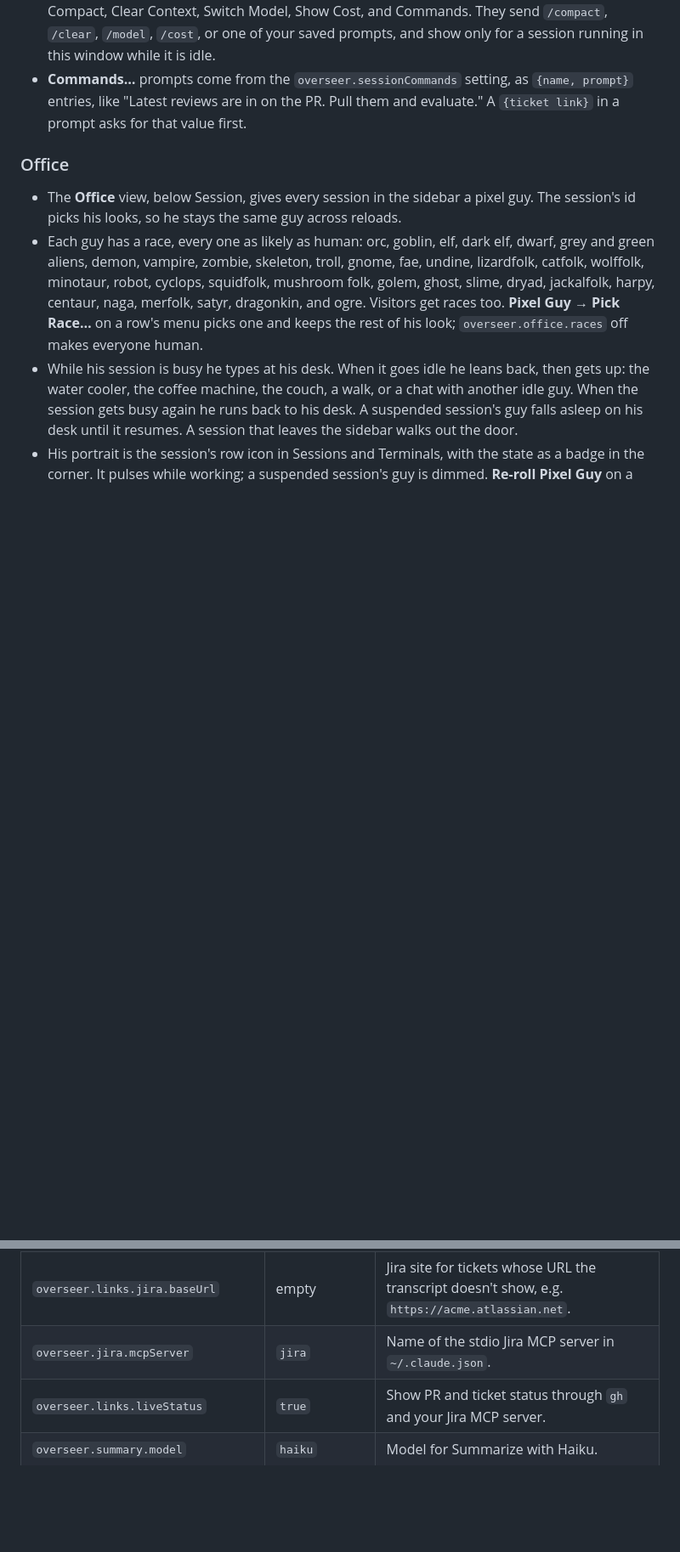
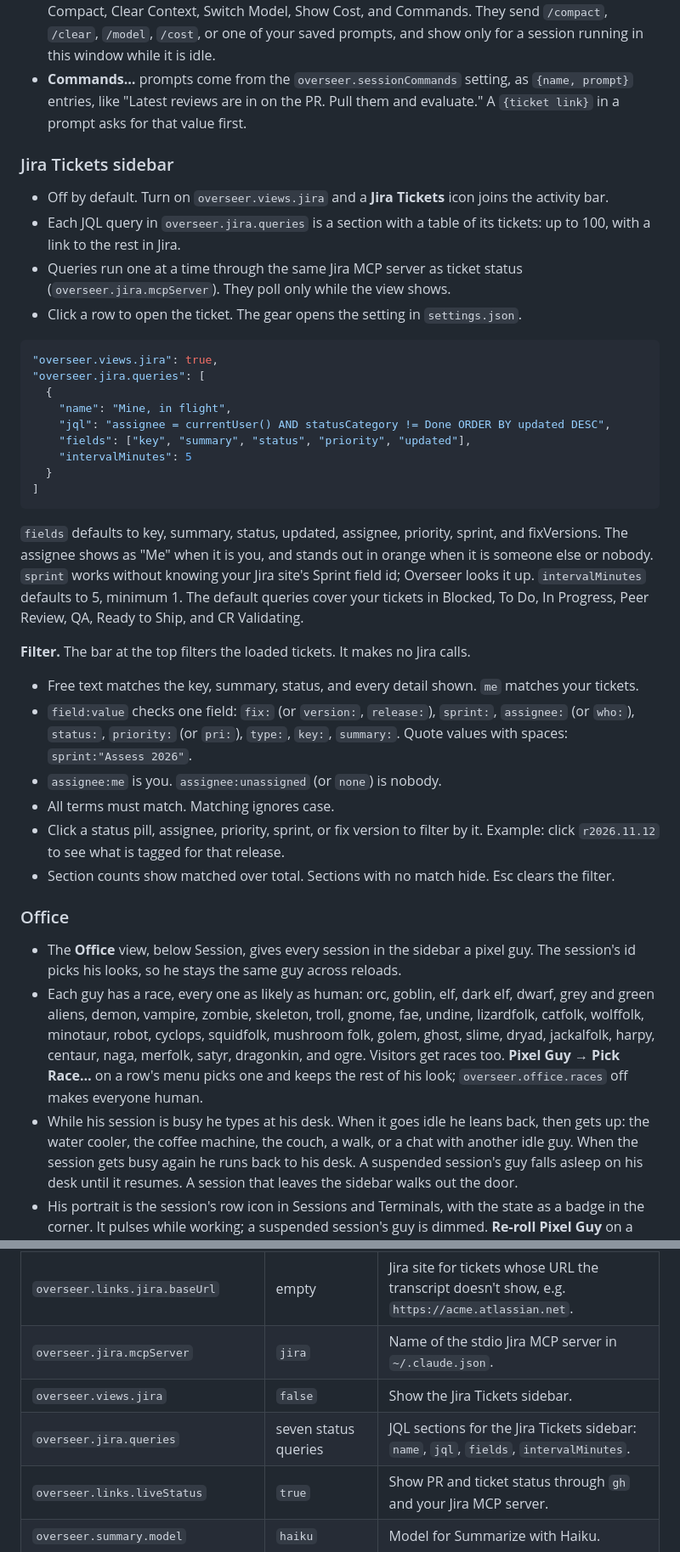
Before and after one commit to tory37/djaunt-overseer, a Markdown page: README.md, 2 parts joined by grey strips. Shown at 85% size. Drawn GitHub-style; blank space fills up the shorter version.

Commit message:
Document the Jira Tickets sidebar
Co-Authored-By: Claude Opus 5.5 <noreply@anthropic.com>

````diff
--- a/README.md
+++ b/README.md
@@ -96,6 +96,34 @@ Vertical tabs for Claude CLI sessions in VS Code. Sessions stay real terminals.
 - Other actions are on the session's right-click menu in the tree. The **Claude** submenu holds Compact, Clear Context, Switch Model, Show Cost, and Commands. They send `/compact`, `/clear`, `/model`, `/cost`, or one of your saved prompts, and show only for a session running in this window while it is idle.
 - **Commands…** prompts come from the `overseer.sessionCommands` setting, as `{name, prompt}` entries, like "Latest reviews are in on the PR. Pull them and evaluate." A `{ticket link}` in a prompt asks for that value first.
 
+### Jira Tickets sidebar
+- Off by default. Turn on `overseer.views.jira` and a **Jira Tickets** icon joins the activity bar.
+- Each JQL query in `overseer.jira.queries` is a section with a table of its tickets: up to 100, with a link to the rest in Jira.
+- Queries run one at a time through the same Jira MCP server as ticket status (`overseer.jira.mcpServer`). They poll only while the view shows.
+- Click a row to open the ticket. The gear opens the setting in `settings.json`.
+
+```json
+"overseer.views.jira": true,
+"overseer.jira.queries": [
+  {
+    "name": "Mine, in flight",
+    "jql": "assignee = currentUser() AND statusCategory != Done ORDER BY updated DESC",
+    "fields": ["key", "summary", "status", "priority", "updated"],
+    "intervalMinutes": 5
+  }
+]
+```
+
+`fields` defaults to key, summary, status, updated, assignee, priority, sprint, and fixVersions. The assignee shows as "Me" when it is you, and stands out in orange when it is someone else or nobody. `sprint` works without knowing your Jira site's Sprint field id; Overseer looks it up. `intervalMinutes` defaults to 5, minimum 1. The default queries cover your tickets in Blocked, To Do, In Progress, Peer Review, QA, Ready to Ship, and CR Validating.
+
+**Filter.** The bar at the top filters the loaded tickets. It makes no Jira calls.
+- Free text matches the key, summary, status, and every detail shown. `me` matches your tickets.
+- `field:value` checks one field: `fix:` (or `version:`, `release:`), `sprint:`, `assignee:` (or `who:`), `status:`, `priority:` (or `pri:`), `type:`, `key:`, `summary:`. Quote values with spaces: `sprint:"Assess 2026"`.
+- `assignee:me` is you. `assignee:unassigned` (or `none`) is nobody.
+- All terms must match. Matching ignores case.
+- Click a status pill, assignee, priority, sprint, or fix version to filter by it. Example: click `r2026.11.12` to see what is tagged for that release.
+- Section counts show matched over total. Sections with no match hide. Esc clears the filter.
+
 ### Office
 - The **Office** view, below Session, gives every session in the sidebar a pixel guy. The session's id picks his looks, so he stays the same guy across reloads.
 - Each guy has a race, every one as likely as human: orc, goblin, elf, dark elf, dwarf, grey and green aliens, demon, vampire, zombie, skeleton, troll, gnome, fae, undine, lizardfolk, catfolk, wolffolk, minotaur, robot, cyclops, squidfolk, mushroom folk, golem, ghost, slime, dryad, jackalfolk, harpy, centaur, naga, merfolk, satyr, dragonkin, and ogre. Visitors get races too. **Pixel Guy → Pick Race…** on a row's menu picks one and keeps the rest of his look; `overseer.office.races` off makes everyone human.
@@ -182,6 +210,8 @@ VS Code's modern UI reads tab colors only from settings, so with an Overseer the
 | `overseer.links.prs.openOnly` | `true` | Hide merged and closed PRs in the Session sidebar. A PR with no known status still shows. |
 | `overseer.links.jira.baseUrl` | empty | Jira site for tickets whose URL the transcript doesn't show, e.g. `https://acme.atlassian.net`. |
 | `overseer.jira.mcpServer` | `jira` | Name of the stdio Jira MCP server in `~/.claude.json`. |
+| `overseer.views.jira` | `false` | Show the Jira Tickets sidebar. |
+| `overseer.jira.queries` | seven status queries | JQL sections for the Jira Tickets sidebar: `name`, `jql`, `fields`, `intervalMinutes`. |
 | `overseer.links.liveStatus` | `true` | Show PR and ticket status through `gh` and your Jira MCP server. |
 | `overseer.summary.model` | `haiku` | Model for Summarize with Haiku. |
 | `overseer.sessionCommands` | three starters | Prompts the **Commands…** picker sends. `{name}` in a prompt asks for a value. |
````
Also changed, not shown: CLAUDE.md (+5 -1 lines).
